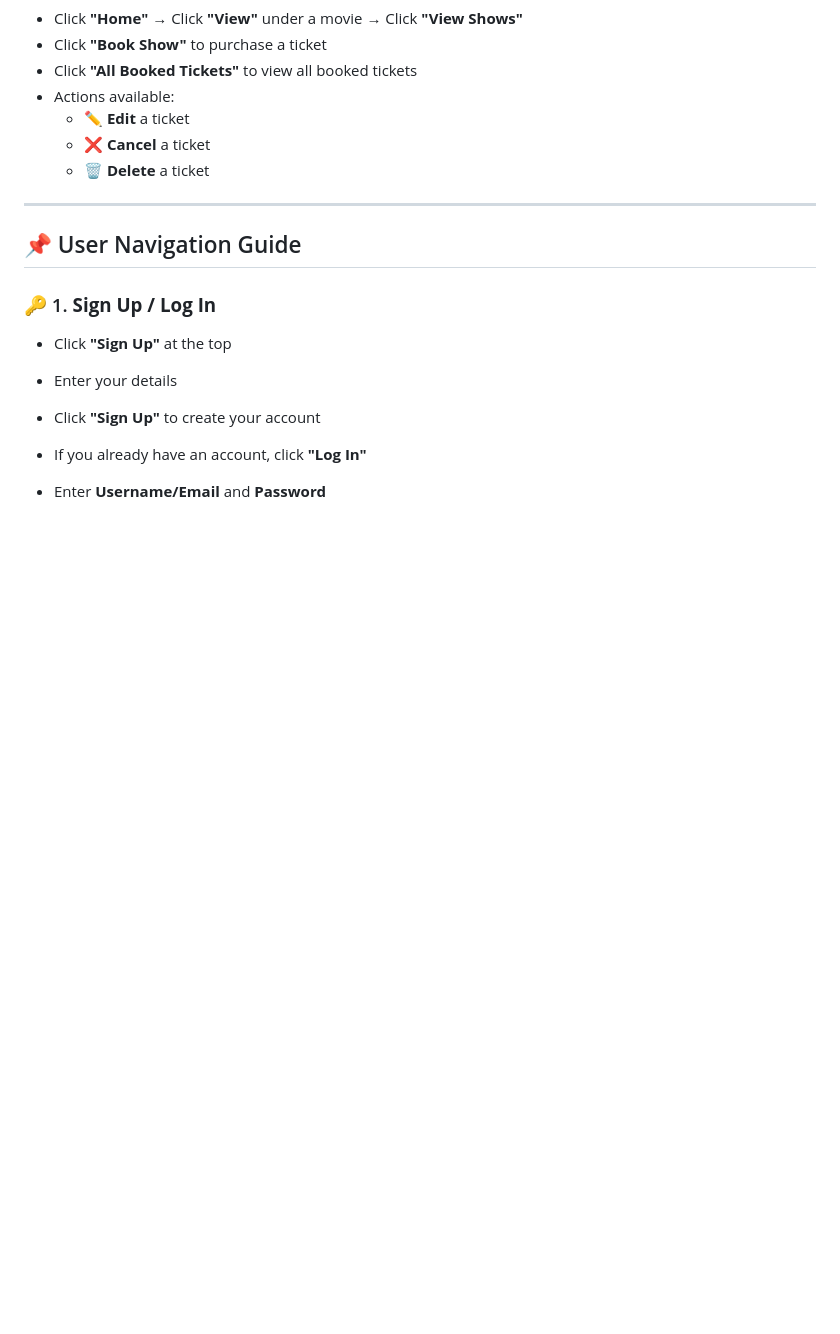
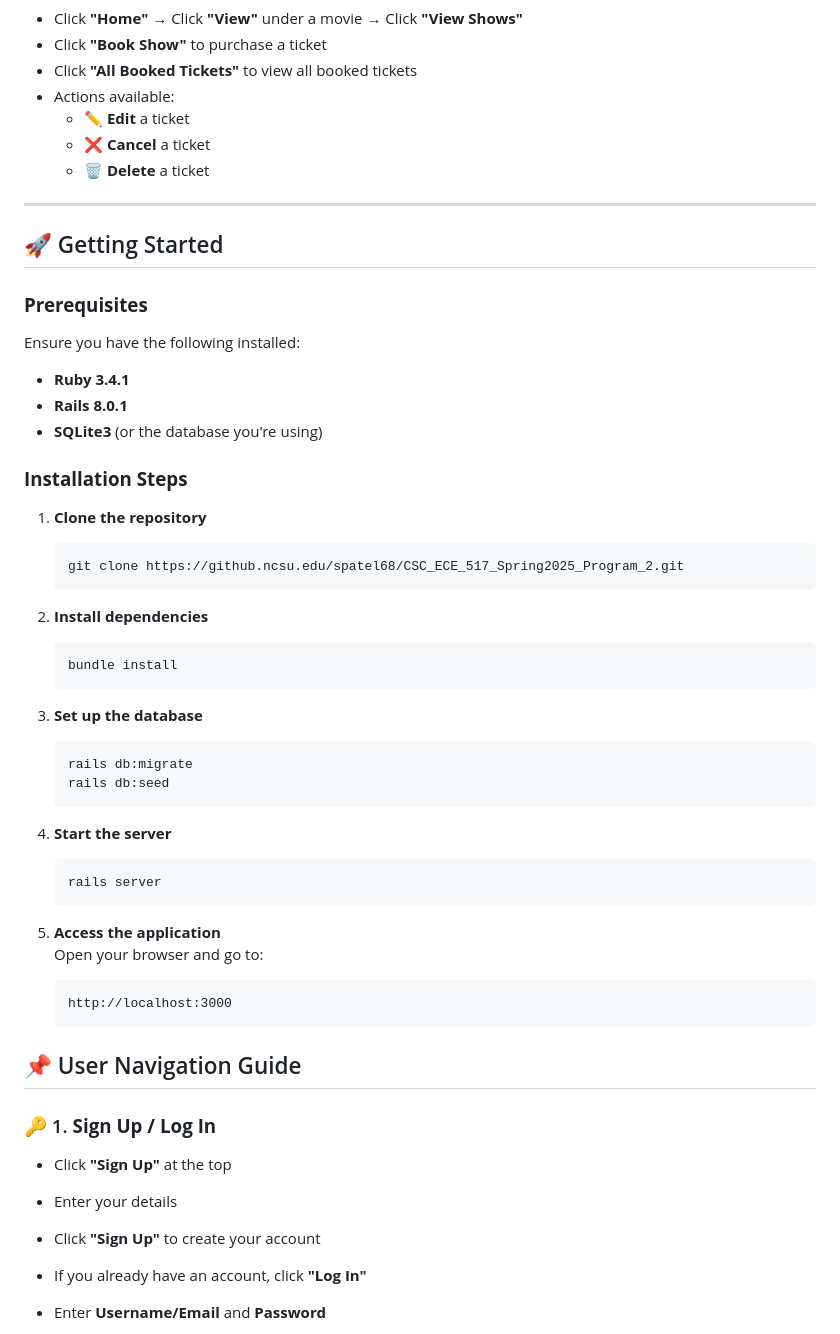
Before and after one commit to Marmik01/Movie-Ticketing-System, a Markdown page: README.md, the part around the change printed below. Rendered like a GitHub page; blank space fills up the shorter version.

Commit message:
Update README.md
Included the installation steps.

````diff
--- a/README.md
+++ b/README.md
@@ -66,6 +66,42 @@ This project is a movie booking system that allows users to browse available mov
 
 ---
 
+## 🚀 Getting Started
+
+### **Prerequisites**
+Ensure you have the following installed:
+- **Ruby 3.4.1**
+- **Rails 8.0.1**
+- **SQLite3** (or the database you're using)
+
+### **Installation Steps**
+1. **Clone the repository**
+   ```bash
+   git clone https://github.ncsu.edu/spatel68/CSC_ECE_517_Spring2025_Program_2.git
+   ```
+
+2. **Install dependencies**
+   ```bash
+   bundle install
+   ```
+
+3. **Set up the database**
+   ```bash
+   rails db:migrate
+   rails db:seed
+   ```
+
+4. **Start the server**
+   ```bash
+   rails server
+   ```
+
+5. **Access the application**
+   Open your browser and go to:
+   ```
+   http://localhost:3000
+   ```
+
 ## 📌 User Navigation Guide
 
 ### 🔑 1. **Sign Up / Log In**
````
Also changed, not shown: other parts of README.md (+3 -0 lines).
